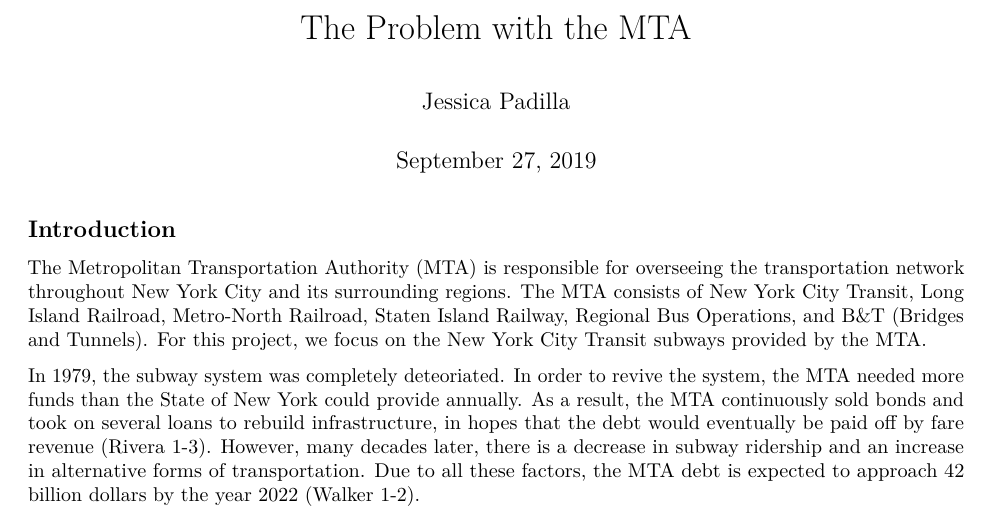
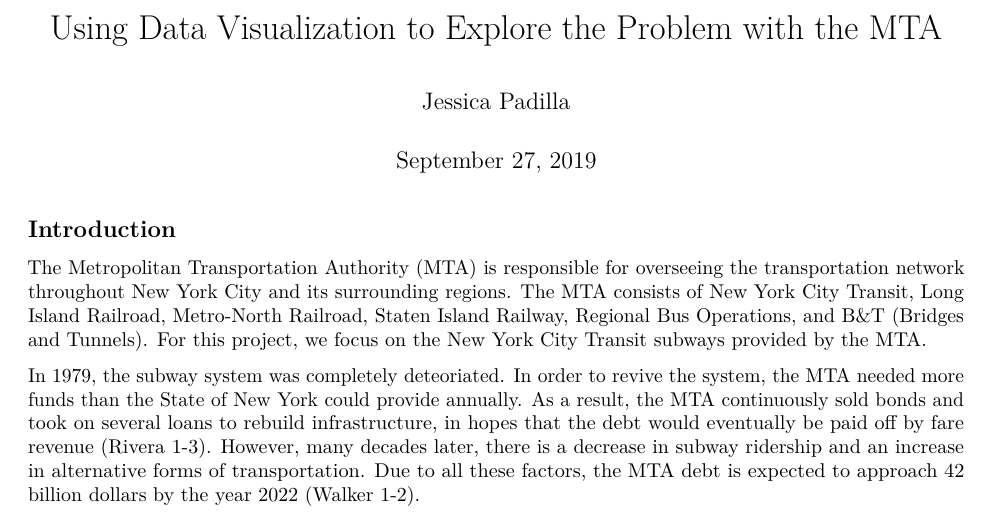
Before and after one commit to jessicapadilla/mta_citi, an R Markdown document (report.Rmd): part of page 1 of 14, cut at the place of the change. Rendered offline with R 4.5, knitr and Pandoc, then LaTeX, with nearby package versions; some code elsewhere in the file could not run offline.

Commit message:
edited report

```diff
--- a/report.Rmd
+++ b/report.Rmd
@@ -1,5 +1,5 @@
 ---
-title: "The Problem with the MTA"
+title: "Using Data Visualization to Explore the Problem with the MTA"
 author: "Jessica Padilla"
 date: "September 27, 2019"
 output:
```
